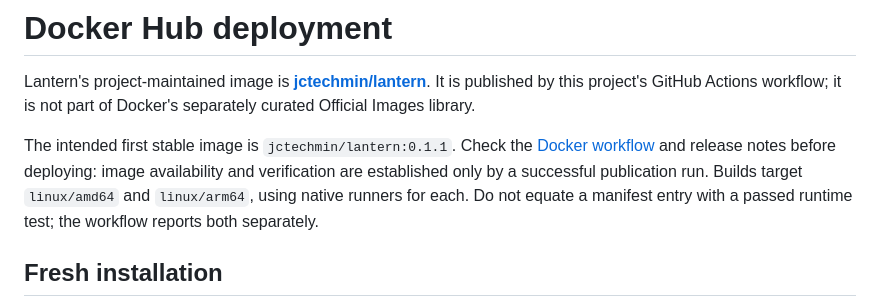
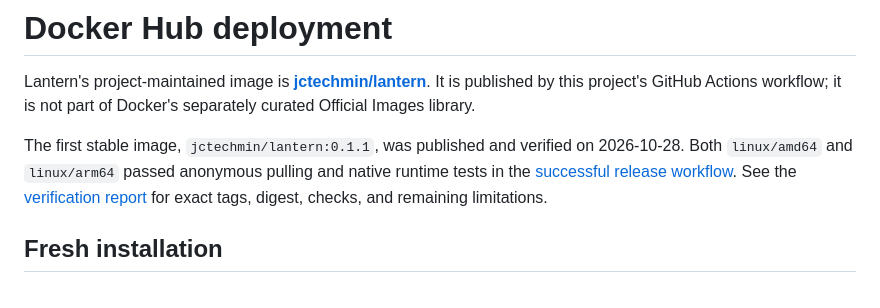
Before and after one commit to jtechbyte/lantern, a Markdown page: docs/DOCKER.md, the part around the change. Rendered like a GitHub page.

Commit message:
Document verified Docker Hub release tags and native deployment results

```diff
--- a/docs/DOCKER.md
+++ b/docs/DOCKER.md
@@ -2,7 +2,7 @@
 
 Lantern's project-maintained image is **[jctechmin/lantern](https://hub.docker.com/r/jctechmin/lantern)**. It is published by this project's GitHub Actions workflow; it is not part of Docker's separately curated Official Images library.
 
-The intended first stable image is `jctechmin/lantern:0.1.1`. Check the [Docker workflow](https://github.com/jtechbyte/lantern/actions/workflows/docker.yml) and release notes before deploying: image availability and verification are established only by a successful publication run. Builds target `linux/amd64` and `linux/arm64`, using native runners for each. Do not equate a manifest entry with a passed runtime test; the workflow reports both separately.
+The first stable image, `jctechmin/lantern:0.1.1`, was published and verified on 2026-10-28. Both `linux/amd64` and `linux/arm64` passed anonymous pulling and native runtime tests in the [successful release workflow](https://github.com/jtechbyte/lantern/actions/runs/40717198291). See the [verification report](DOCKER_VERIFICATION.md) for exact tags, digest, checks, and remaining limitations.
 
 ## Fresh installation
 
```
Also changed, not shown: docs/DOCKER_VERIFICATION.md (added, +55 -0 lines).
